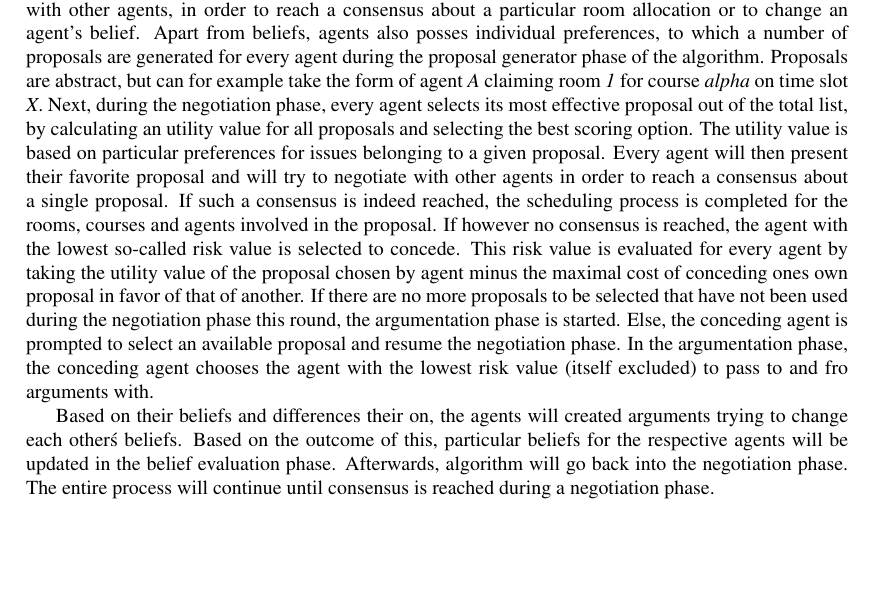
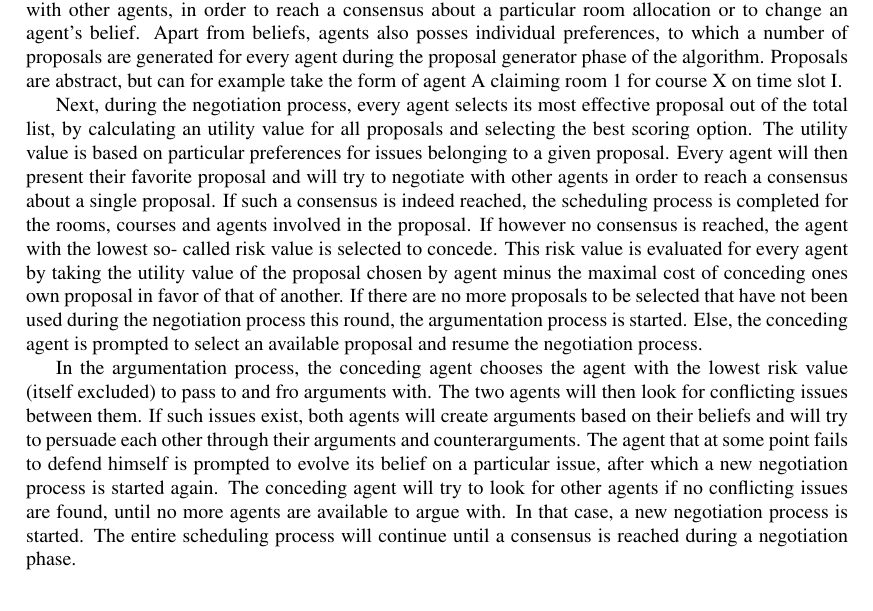
Before and after one commit to XeryusTC/aa, a LaTeX paper (reports/ProjectReport/projectReportMain.tex, which reads reports/ProjectReport/state_of_the_art.tex): part of page 2 of 7, cut so that both start at the same text, the shorter picture padded with empty space. Compiled offline with pdfLaTeX.

Commit message:
updated last bit of state of the art

```diff
--- a/reports/ProjectReport/state_of_the_art.tex
+++ b/reports/ProjectReport/state_of_the_art.tex
@@ -23,29 +23,34 @@ about a particular room allocation or to change an agent's belief. Apart
 from beliefs, agents also posses individual preferences, to which a number
 of proposals are generated for every agent during the proposal generator
 phase of the algorithm. Proposals are abstract, but can for example take
-the form of agent \textit{A} claiming room \textit{1} for course
-\textit{alpha} on time slot \textit{X}. Next, during the negotiation phase,
-every agent selects its most effective proposal out of the total list, by
-calculating an utility value for all proposals and selecting the best
-scoring option. The utility value is based on particular preferences for
-issues belonging to a given proposal. Every agent will then present their
-favorite proposal and will try to negotiate with other agents in order to
-reach a consensus about a single proposal. If such a consensus is indeed
-reached, the scheduling process is completed for the rooms, courses and
-agents involved in the proposal. If however no consensus is reached, the
-agent with the lowest so-called risk value is selected to concede. This
-risk value is evaluated for every agent by taking the utility value of the
-proposal chosen by agent minus the maximal cost of conceding ones own
-proposal in favor of that of another. If there are no more proposals to be
-selected that have not been used during the negotiation phase this round,
-the argumentation phase is started. Else, the conceding agent is prompted
-to select an available proposal and resume the negotiation phase. In the
-argumentation phase, the conceding agent chooses the agent with the lowest
-risk value (itself excluded) to pass to and fro arguments with.
+the form of agent A claiming room 1 for course X on time slot I.
 
- Based on their beliefs and differences their on,
-the agents will created arguments trying to change each other\'s beliefs.
-Based on the outcome of this, particular beliefs for the respective agents
-will be updated in the belief evaluation phase. Afterwards, algorithm will
-go back into the negotiation phase. The entire process will continue until
-consensus is reached during a negotiation phase.
+Next, during the negotiation process, every agent selects its most
+effective proposal out of the total list, by calculating an utility value
+for all proposals and selecting the best scoring option. The utility value
+is based on particular preferences for issues belonging to a given
+proposal. Every agent will then present their favorite proposal and will
+try to negotiate with other agents in order to reach a consensus about a
+single proposal. If such a consensus is indeed reached, the scheduling
+process is completed for the rooms, courses and agents involved in the
+proposal. If however no consensus is reached, the agent with the lowest so-
+called risk value is selected to concede. This risk value is evaluated for
+every agent by taking the utility value of the proposal chosen by agent
+minus the maximal cost of conceding ones own proposal in favor of that of
+another. If there are no more proposals to be selected that have not been
+used during the negotiation process this round, the argumentation process
+is started. Else, the conceding agent is prompted to select an available
+proposal and resume the negotiation process.
+
+In the argumentation process, the conceding agent chooses the agent with
+the lowest risk value (itself excluded) to pass to and fro arguments with.
+The two agents will then look for conflicting issues between them. If such
+issues exist, both agents will create arguments based on their beliefs and
+will try to persuade each other through their arguments and
+counterarguments. The agent that at some point fails to defend himself is
+prompted to evolve its belief on a particular issue, after which a new
+negotiation process is started again. The conceding agent will try to look
+for other agents if no conflicting issues are found, until no more agents
+are available to argue with. In that case, a new negotiation process is
+started. The entire scheduling process will continue until a consensus is
+reached during a negotiation phase.
```
